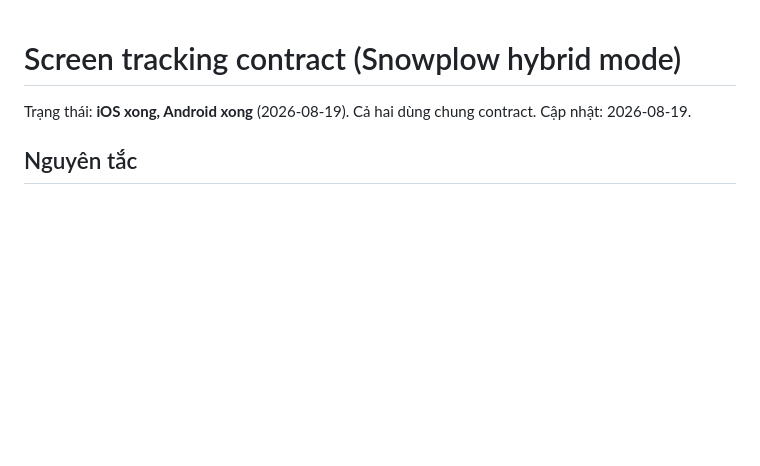
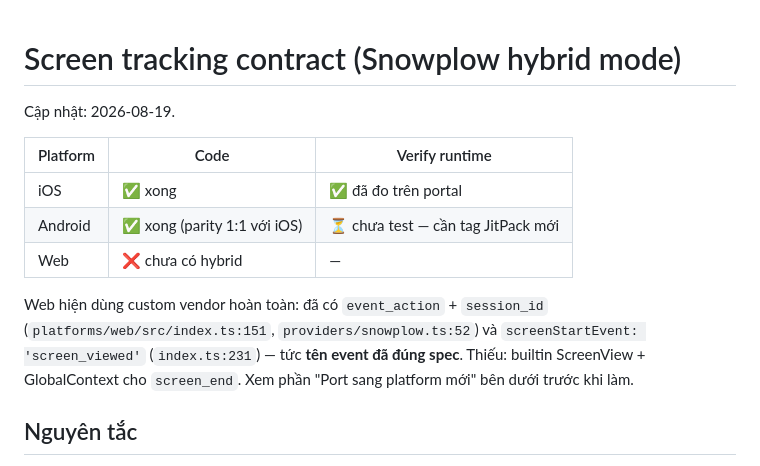
Before and after one commit to sieuvitdet/unitrack-sdk, a Markdown page: docs/screen-tracking-contract.md, the part around one of its changes. Rendered like a GitHub page; blank space fills up the shorter version.

```diff
--- a/docs/screen-tracking-contract.md
+++ b/docs/screen-tracking-contract.md
@@ -1,7 +1,18 @@
 # Screen tracking contract (Snowplow hybrid mode)
 
-Trạng thái: **iOS xong, Android xong** (2026-08-19). Cả hai dùng chung contract.
 Cập nhật: 2026-08-19.
+
+| Platform | Code | Verify runtime |
+|---|---|---|
+| iOS | ✅ xong | ✅ đã đo trên portal |
+| Android | ✅ xong (parity 1:1 với iOS) | ⏳ chưa test — cần tag JitPack mới |
+| Web | ❌ chưa có hybrid | — |
+
+Web hiện dùng custom vendor hoàn toàn: đã có `event_action` + `session_id`
+(`platforms/web/src/index.ts:151`, `providers/snowplow.ts:52`) và
+`screenStartEvent: 'screen_viewed'` (`index.ts:231`) — tức **tên event đã đúng
+spec**. Thiếu: builtin ScreenView + GlobalContext cho `screen_end`. Xem phần
+"Port sang platform mới" bên dưới trước khi làm.
 
 ## Nguyên tắc
 
```
Also changed, not shown: other parts of docs/screen-tracking-contract.md (+55 -10 lines).
